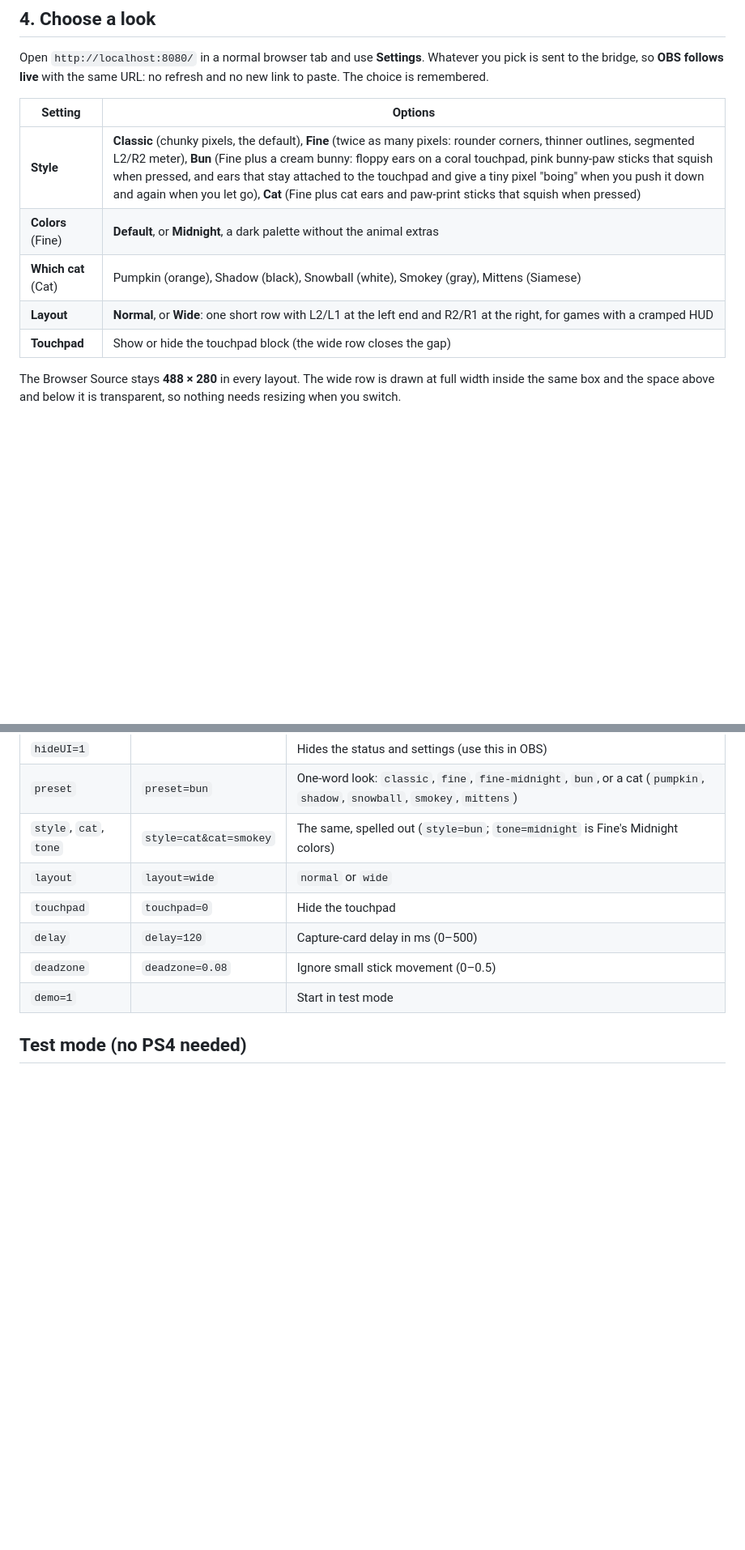
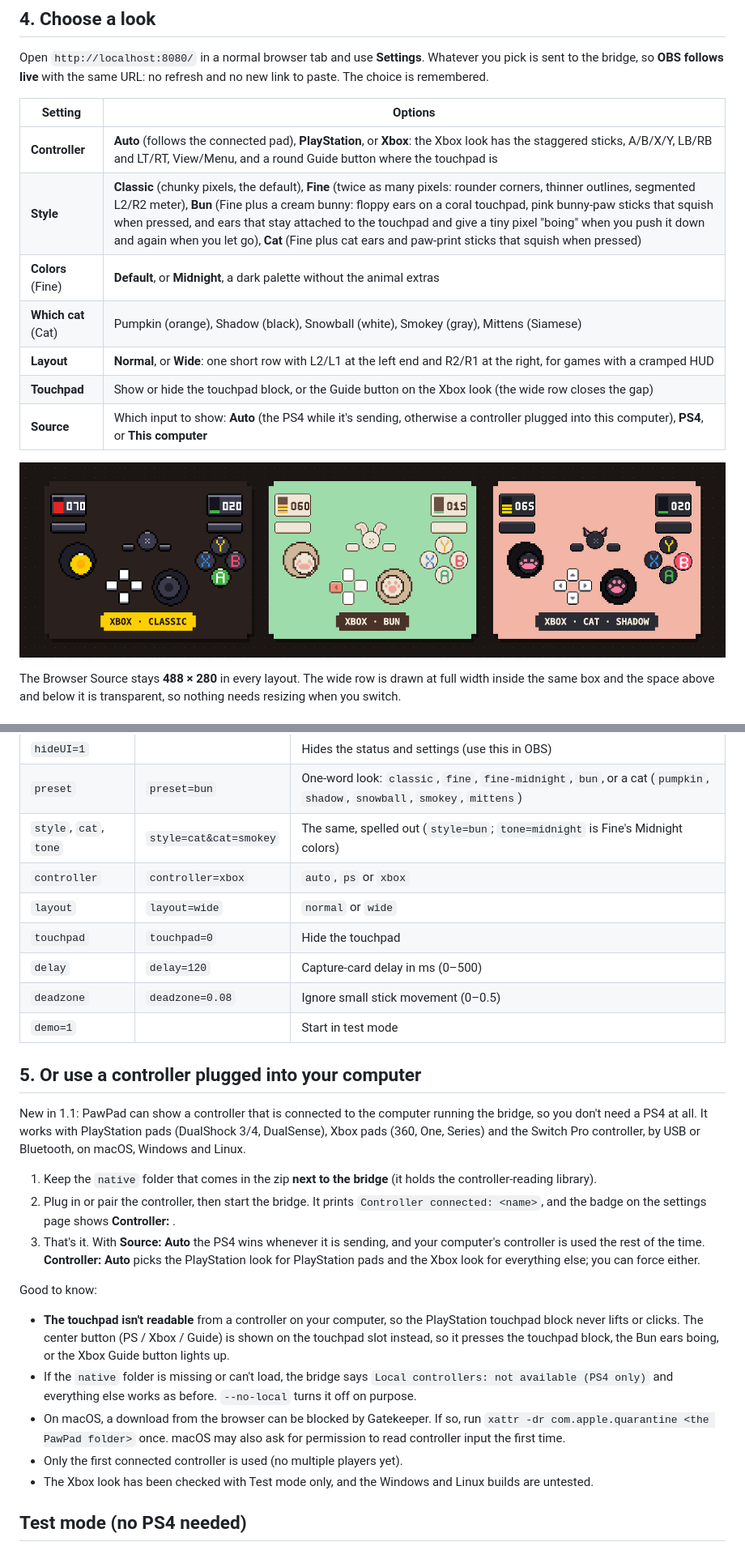
Before and after one commit to MrBunUniverse/PawPad, a Markdown page: README.md, 2 parts joined by grey strips. Shown: that part at 81% size. Drawn GitHub-style; pictures changed too: docs/xbox.png (added); blank space fills up the shorter version.

Commit message:
Docs for v1.1: Xbox look, Controller and Source settings, local controllers, screenshots

```diff
--- a/README.md
+++ b/README.md
@@ -77,11 +77,15 @@ Open `http://localhost:8080/` in a normal browser tab and use **Settings**. What
 
 | Setting | Options |
 |---|---|
+| **Controller** | **Auto** (follows the connected pad), **PlayStation**, or **Xbox**: the Xbox look has the staggered sticks, A/B/X/Y, LB/RB and LT/RT, View/Menu, and a round Guide button where the touchpad is |
 | **Style** | **Classic** (chunky pixels, the default), **Fine** (twice as many pixels: rounder corners, thinner outlines, segmented L2/R2 meter), **Bun** (Fine plus a cream bunny: floppy ears on a coral touchpad, pink bunny-paw sticks that squish when pressed, and ears that stay attached to the touchpad and give a tiny pixel "boing" when you push it down and again when you let go), **Cat** (Fine plus cat ears and paw-print sticks that squish when pressed) |
 | **Colors** (Fine) | **Default**, or **Midnight**, a dark palette without the animal extras |
 | **Which cat** (Cat) | Pumpkin (orange), Shadow (black), Snowball (white), Smokey (gray), Mittens (Siamese) |
 | **Layout** | **Normal**, or **Wide**: one short row with L2/L1 at the left end and R2/R1 at the right, for games with a cramped HUD |
-| **Touchpad** | Show or hide the touchpad block (the wide row closes the gap) |
+| **Touchpad** | Show or hide the touchpad block, or the Guide button on the Xbox look (the wide row closes the gap) |
+| **Source** | Which input to show: **Auto** (the PS4 while it's sending, otherwise a controller plugged into this computer), **PS4**, or **This computer** |
+
+![The Xbox look in Classic, Bun and Cat · Shadow](docs/xbox.png)
 
 The Browser Source stays **488 × 280** in every layout. The wide row is drawn at full width inside the same box and the space above and below it is transparent, so nothing needs resizing when you switch.
 
@@ -98,11 +102,27 @@ URL options pin that page to a value and ignore the live changes from Settings.
 | `hideUI=1` | | Hides the status and settings (use this in OBS) |
 | `preset` | `preset=bun` | One-word look: `classic`, `fine`, `fine-midnight`, `bun`, or a cat (`pumpkin`, `shadow`, `snowball`, `smokey`, `mittens`) |
 | `style`, `cat`, `tone` | `style=cat&cat=smokey` | The same, spelled out (`style=bun`; `tone=midnight` is Fine's Midnight colors) |
+| `controller` | `controller=xbox` | `auto`, `ps` or `xbox` |
 | `layout` | `layout=wide` | `normal` or `wide` |
 | `touchpad` | `touchpad=0` | Hide the touchpad |
 | `delay` | `delay=120` | Capture-card delay in ms (0–500) |
 | `deadzone` | `deadzone=0.08` | Ignore small stick movement (0–0.5) |
 | `demo=1` | | Start in test mode |
+
+## 5. Or use a controller plugged into your computer
+
+New in 1.1: PawPad can show a controller that is connected to the computer running the bridge, so you don't need a PS4 at all. It works with PlayStation pads (DualShock 3/4, DualSense), Xbox pads (360, One, Series) and the Switch Pro controller, by USB or Bluetooth, on macOS, Windows and Linux.
+
+1. Keep the `native` folder that comes in the zip **next to the bridge** (it holds the controller-reading library).
+2. Plug in or pair the controller, then start the bridge. It prints `Controller connected: <name>`, and the badge on the settings page shows **Controller: <name>**.
+3. That's it. With **Source: Auto** the PS4 wins whenever it is sending, and your computer's controller is used the rest of the time. **Controller: Auto** picks the PlayStation look for PlayStation pads and the Xbox look for everything else; you can force either.
+
+Good to know:
+- **The touchpad isn't readable** from a controller on your computer, so the PlayStation touchpad block never lifts or clicks. The center button (PS / Xbox / Guide) is shown on the touchpad slot instead, so it presses the touchpad block, the Bun ears boing, or the Xbox Guide button lights up.
+- If the `native` folder is missing or can't load, the bridge says `Local controllers: not available (PS4 only)` and everything else works as before. `--no-local` turns it off on purpose.
+- On macOS, a download from the browser can be blocked by Gatekeeper. If so, run `xattr -dr com.apple.quarantine <the PawPad folder>` once. macOS may also ask for permission to read controller input the first time.
+- Only the first connected controller is used (no multiple players yet).
+- The Xbox look has been checked with Test mode only, and the Windows and Linux builds are untested.
 
 ## Test mode (no PS4 needed)
 
```
Also changed, not shown: other parts of README.md (+7 -4 lines).
